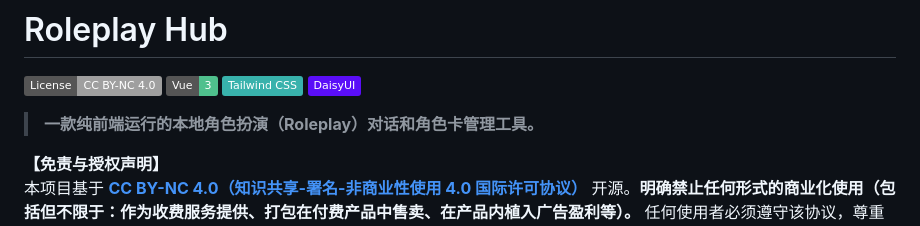
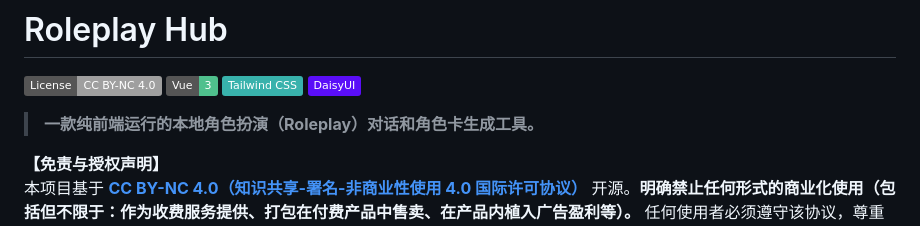
Before and after one commit to Litishs/Roleplay-Hub, a Markdown page: README.md, the part around the change. GitHub-like rendering; badges without logos.

```diff
--- a/README.md
+++ b/README.md
@@ -5,7 +5,7 @@
 [![Tailwind CSS](https://img.shields.io/badge/Tailwind_CSS-38B2AC?logo=tailwind-css&logoColor=white)](https://tailwindcss.com/)
 [![DaisyUI](https://img.shields.io/badge/DaisyUI-5A0EF8?logo=daisyui&logoColor=white)](https://daisyui.com/)
 
-> **一款纯前端运行的本地角色扮演（Roleplay）对话和角色卡管理工具。**
+> **一款纯前端运行的本地角色扮演（Roleplay）对话和角色卡生成工具。**
 
 **【免责与授权声明】**
 本项目基于 **[CC BY-NC 4.0（知识共享-署名-非商业性使用 4.0 国际许可协议）](./LICENSE)** 开源。**明确禁止任何形式的商业化使用（包括但不限于：作为收费服务提供、打包在付费产品中售卖、在产品内植入广告盈利等）。** 任何使用者必须遵守该协议，尊重原作者的署名权。对于违反协议的商业行为，保留追究法律责任的权利。
```
